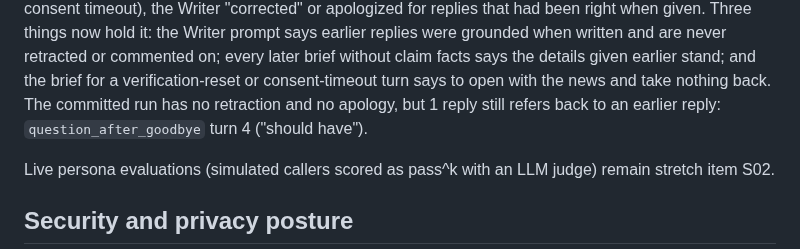
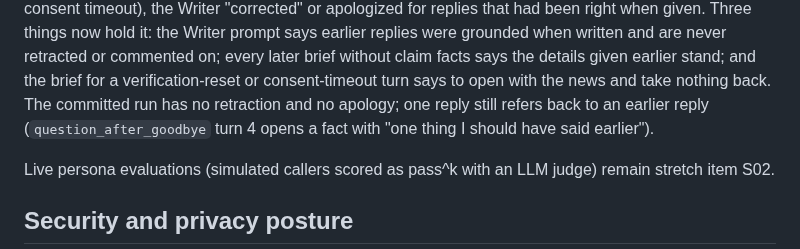
Before and after one commit to ChandhanSaai/sop-claims-agent, a Markdown page: README.md, the part around the change. GitHub-like rendering.

Commit message:
README: wording of the residual note

```diff
--- a/README.md
+++ b/README.md
@@ -622,8 +622,8 @@ timeout), the Writer "corrected" or apologized for replies that had been right w
 now hold it: the Writer prompt says earlier replies were grounded when written and are never retracted or
 commented on; every later brief without claim facts says the details given earlier stand; and the brief
 for a verification-reset or consent-timeout turn says to open with the news and take nothing back.
-The committed run has no retraction and no apology, but 1 reply still refers back to an earlier reply:
-`question_after_goodbye` turn 4 ("should have").
+The committed run has no retraction and no apology; one reply still refers back to an earlier reply
+(`question_after_goodbye` turn 4 opens a fact with "one thing I should have said earlier").
 
 Live persona evaluations (simulated callers scored as pass^k with an LLM judge) remain stretch item S02.
 
```
